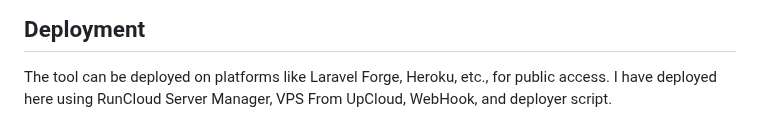
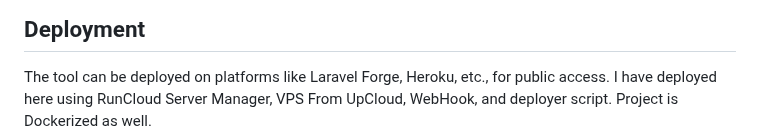
Before and after one commit to imerfanahmed/FHIT, a Markdown page: README.md, the part around one of its changes. GitHub-like rendering.

```diff
--- a/README.md
+++ b/README.md
@@ -123,4 +123,5 @@ The tool is designed with small business owners in mind, aiming for ease of use
 
 The tool can be deployed on platforms like Laravel Forge, Heroku, etc., for public access.
 I have deployed here using RunCloud Server Manager, VPS From UpCloud, WebHook, and deployer script.
+Project is Dockerized as well.
 ![Deployment](./docs/server.png)
```
Also changed, not shown: other parts of README.md (+2 -0 lines).
